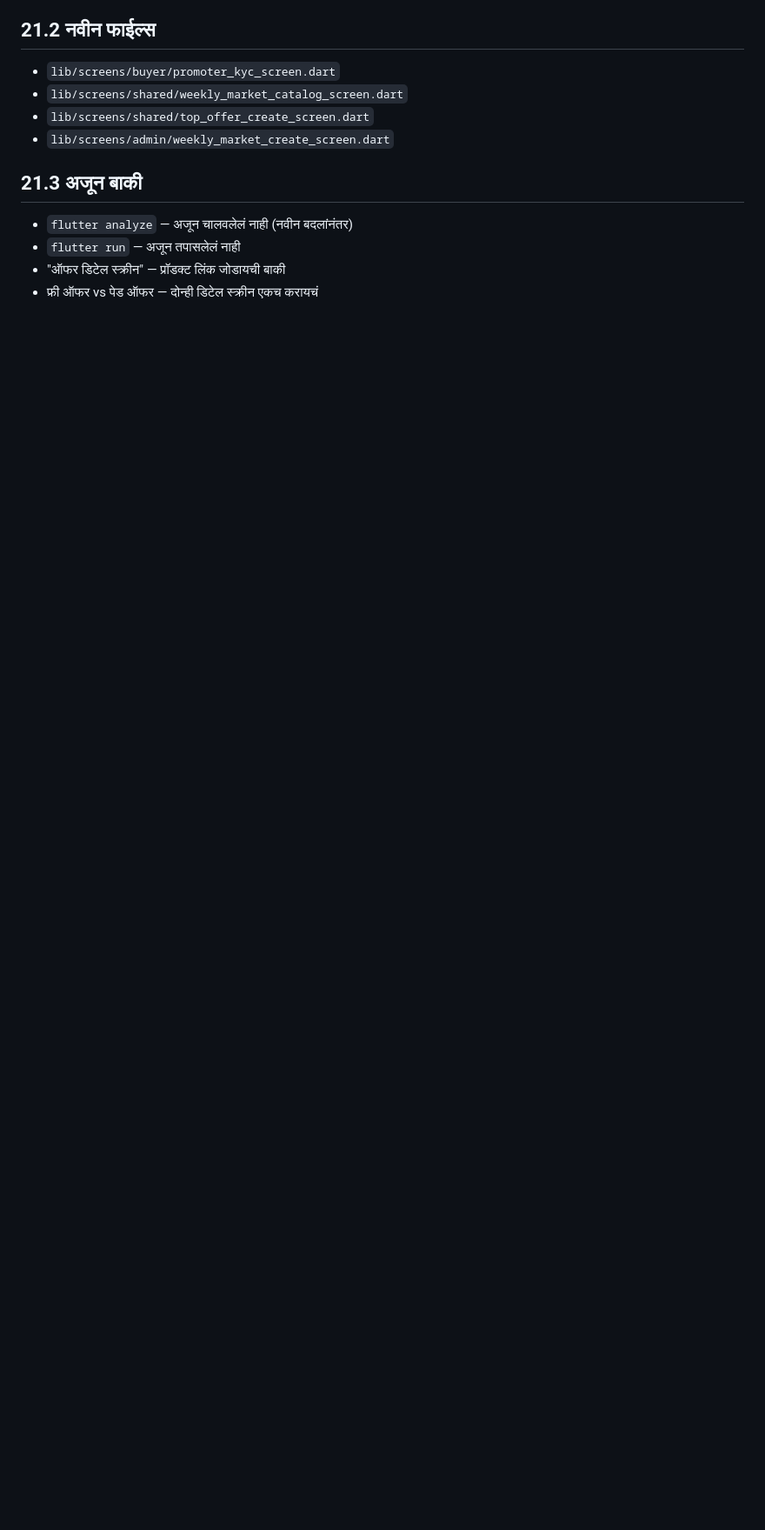
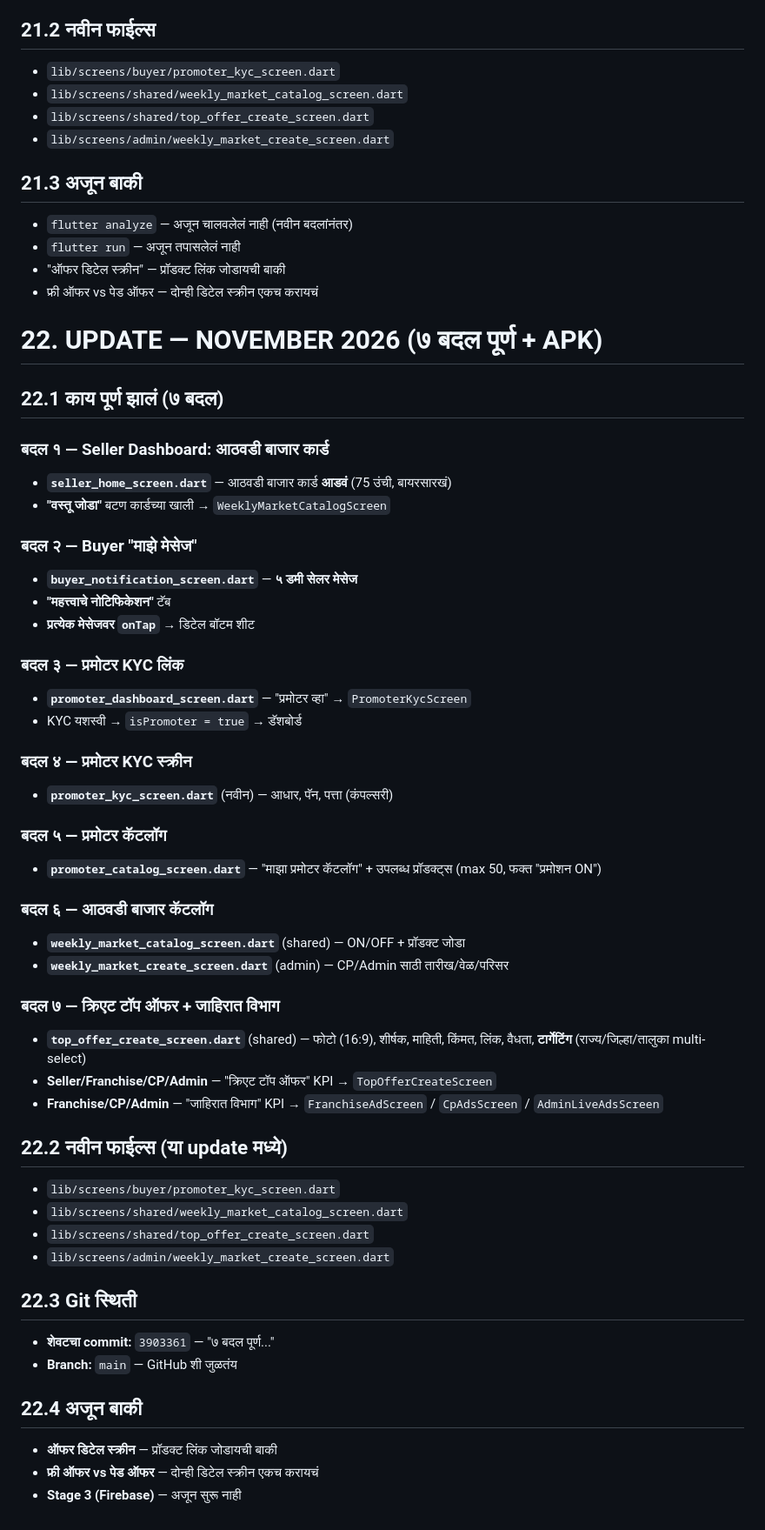
Before and after one commit to amolimpexinternational/amole-app, a Markdown page: PROJECT_STATUS.md, the part around the change. Shown at 87% size. GitHub-like rendering; blank space fills up the shorter version.

```diff
--- a/PROJECT_STATUS.md
+++ b/PROJECT_STATUS.md
@@ -791,3 +791,52 @@ Global Shopping Home demo implementation is complete and has been tested by the
 - `flutter run` — अजून तपासलेलं नाही
 - "ऑफर डिटेल स्क्रीन" — प्रॉडक्ट लिंक जोडायची बाकी
 - फ्री ऑफर vs पेड ऑफर — दोन्ही डिटेल स्क्रीन एकच करायचं
+
+
+
+# 22. UPDATE — NOVEMBER 2026 (७ बदल पूर्ण + APK)
+
+## 22.1 काय पूर्ण झालं (७ बदल)
+
+### बदल १ — Seller Dashboard: आठवडी बाजार कार्ड
+- **`seller_home_screen.dart`** — आठवडी बाजार कार्ड **आडवं** (75 उंची, बायरसारखं)
+- **"वस्तू जोडा"** बटण कार्डच्या खाली → `WeeklyMarketCatalogScreen`
+
+### बदल २ — Buyer "माझे मेसेज"
+- **`buyer_notification_screen.dart`** — **५ डमी सेलर मेसेज**
+- **"महत्त्वाचे नोटिफिकेशन"** टॅब
+- **प्रत्येक मेसेजवर `onTap`** → डिटेल बॉटम शीट
+
+### बदल ३ — प्रमोटर KYC लिंक
+- **`promoter_dashboard_screen.dart`** — "प्रमोटर व्हा" → `PromoterKycScreen`
+- KYC यशस्वी → `isPromoter = true` → डॅशबोर्ड
+
+### बदल ४ — प्रमोटर KYC स्क्रीन
+- **`promoter_kyc_screen.dart`** (नवीन) — आधार, पॅन, पत्ता (कंपल्सरी)
+
+### बदल ५ — प्रमोटर कॅटलॉग
+- **`promoter_catalog_screen.dart`** — "माझा प्रमोटर कॅटलॉग" + उपलब्ध प्रॉडक्ट्स (max 50, फक्त "प्रमोशन ON")
+
+### बदल ६ — आठवडी बाजार कॅटलॉग
+- **`weekly_market_catalog_screen.dart`** (shared) — ON/OFF + प्रॉडक्ट जोडा
+- **`weekly_market_create_screen.dart`** (admin) — CP/Admin साठी तारीख/वेळ/परिसर
+
+### बदल ७ — क्रिएट टॉप ऑफर + जाहिरात विभाग
+- **`top_offer_create_screen.dart`** (shared) — फोटो (16:9), शीर्षक, माहिती, किंमत, लिंक, वैधता, **टार्गेटिंग** (राज्य/जिल्हा/तालुका multi-select)
+- **Seller/Franchise/CP/Admin** — "क्रिएट टॉप ऑफर" KPI → `TopOfferCreateScreen`
+- **Franchise/CP/Admin** — "जाहिरात विभाग" KPI → `FranchiseAdScreen` / `CpAdsScreen` / `AdminLiveAdsScreen`
+
+## 22.2 नवीन फाईल्स (या update मध्ये)
+- `lib/screens/buyer/promoter_kyc_screen.dart`
+- `lib/screens/shared/weekly_market_catalog_screen.dart`
+- `lib/screens/shared/top_offer_create_screen.dart`
+- `lib/screens/admin/weekly_market_create_screen.dart`
+
+## 22.3 Git स्थिती
+- **शेवटचा commit:** `3903361` — "७ बदल पूर्ण..."
+- **Branch:** `main` — GitHub शी जुळतंय
+
+## 22.4 अजून बाकी
+- **ऑफर डिटेल स्क्रीन** — प्रॉडक्ट लिंक जोडायची बाकी
+- **फ्री ऑफर vs पेड ऑफर** — दोन्ही डिटेल स्क्रीन एकच करायचं
+- **Stage 3 (Firebase)** — अजून सुरू नाही
```
